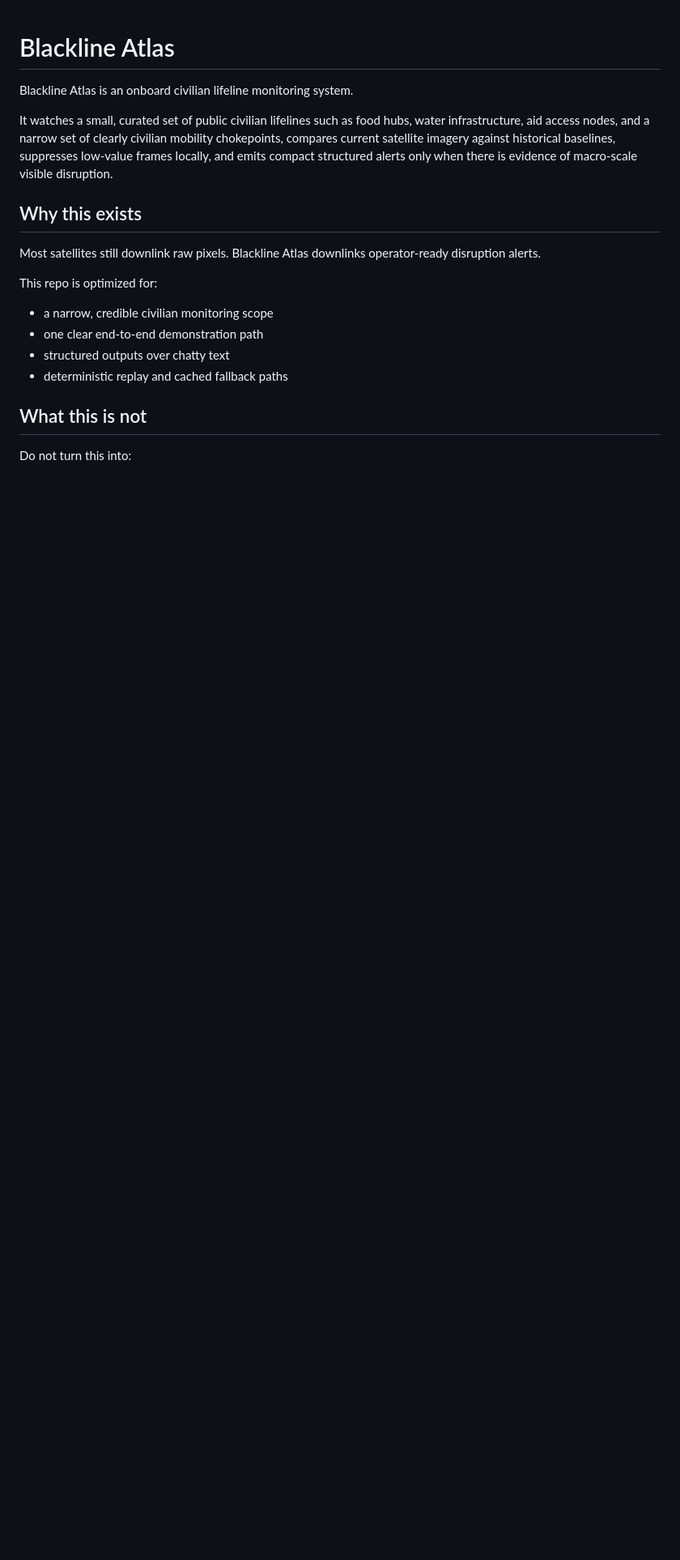
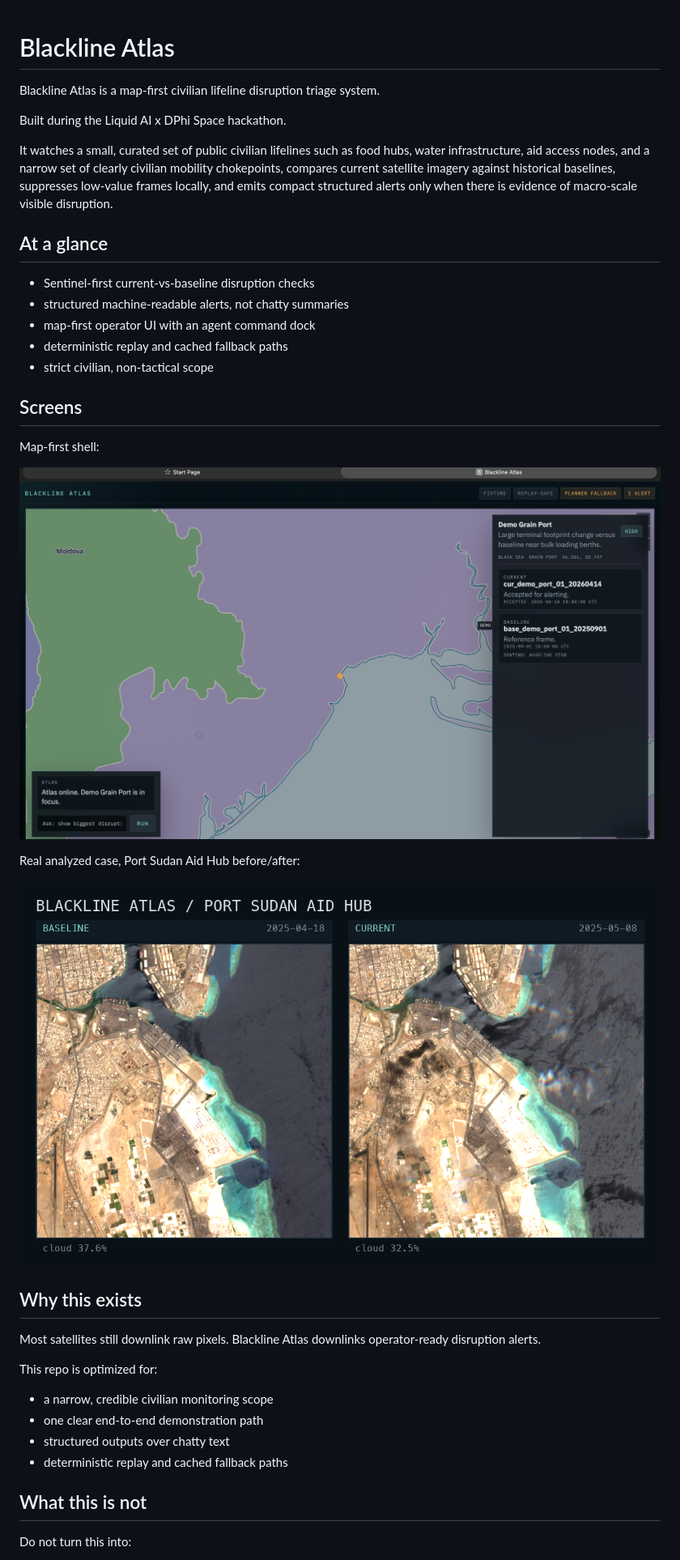
Before and after one commit to ChrisRPL/blackline-atlas, a Markdown page: README.md, the part around one of its changes. Shown at 81% size. GitHub-like rendering; pictures changed too: ui/assets/blackline-atlas-app.png (added), ui/assets/blackline-portsudan-comparison.png (added); blank space fills up the shorter version.

Commit message:
docs(readme): refine oss landing page

```diff
--- a/README.md
+++ b/README.md
@@ -1,8 +1,28 @@
 # Blackline Atlas
 
-Blackline Atlas is an onboard civilian lifeline monitoring system.
+Blackline Atlas is a map-first civilian lifeline disruption triage system.
+
+Built during the Liquid AI x DPhi Space hackathon.
 
 It watches a small, curated set of public civilian lifelines such as food hubs, water infrastructure, aid access nodes, and a narrow set of clearly civilian mobility chokepoints, compares current satellite imagery against historical baselines, suppresses low-value frames locally, and emits compact structured alerts only when there is evidence of macro-scale visible disruption.
+
+## At a glance
+
+- Sentinel-first current-vs-baseline disruption checks
+- structured machine-readable alerts, not chatty summaries
+- map-first operator UI with an agent command dock
+- deterministic replay and cached fallback paths
+- strict civilian, non-tactical scope
+
+## Screens
+
+Map-first shell:
+
+![Blackline Atlas app](ui/assets/blackline-atlas-app.png)
+
+Real analyzed case, Port Sudan Aid Hub before/after:
+
+![Port Sudan Aid Hub comparison](ui/assets/blackline-portsudan-comparison.png)
 
 ## Why this exists
 
```
Also changed, not shown: other parts of README.md (+22 -2 lines).
